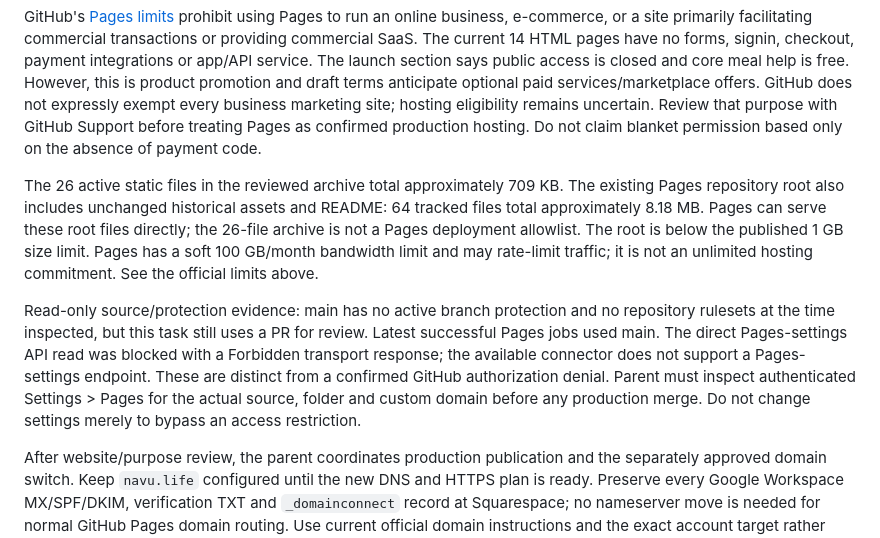
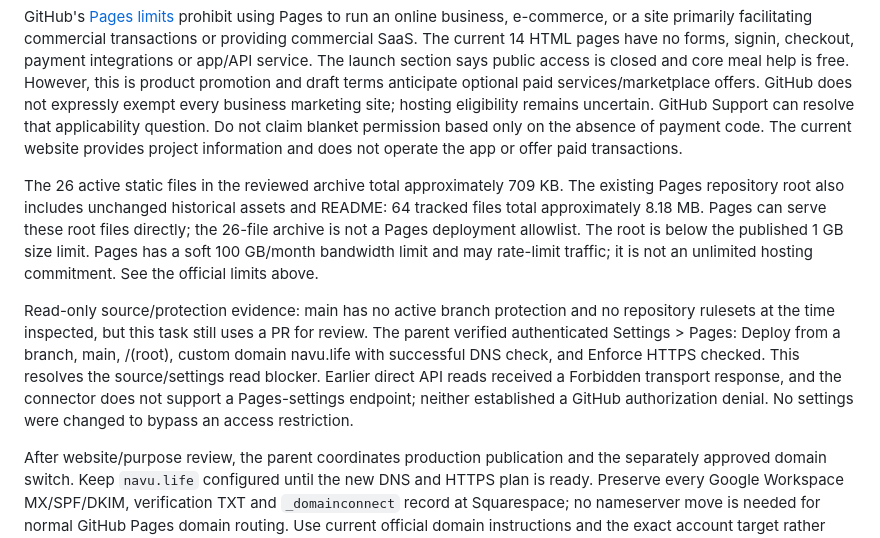
Before and after one commit to josephdevteam-max/navu-life, a Markdown page: README.md, the part around the change. Rendered like a GitHub page.

Commit message:
Record verified Pages settings and current informational scope

```diff
--- a/README.md
+++ b/README.md
@@ -78,9 +78,10 @@ facilitating commercial transactions or providing commercial SaaS. The current
 service. The launch section says public access is closed and core meal help is
 free. However, this is product promotion and draft terms anticipate optional paid
 services/marketplace offers. GitHub does not expressly exempt every business
-marketing site; hosting eligibility remains uncertain. Review that purpose with
-GitHub Support before treating Pages as confirmed production hosting. Do not
-claim blanket permission based only on the absence of payment code.
+marketing site; hosting eligibility remains uncertain. GitHub Support can resolve
+that applicability question. Do not claim blanket permission based only on the
+absence of payment code. The current website provides project information and
+does not operate the app or offer paid transactions.
 
 The 26 active static files in the reviewed archive total approximately 709 KB.
 The existing Pages repository root also includes unchanged historical assets and
@@ -92,12 +93,12 @@ the official limits above.
 
 Read-only source/protection evidence: main has no active branch protection and
 no repository rulesets at the time inspected, but this task still uses a PR for
-review. Latest successful Pages jobs used main. The direct Pages-settings API
-read was blocked with a Forbidden transport response; the available connector
-does not support a Pages-settings endpoint. These are distinct from a confirmed
-GitHub authorization denial. Parent must inspect authenticated Settings > Pages
-for the actual source, folder and custom domain before any production merge.
-Do not change settings merely to bypass an access restriction.
+review. The parent verified authenticated Settings > Pages: Deploy from a branch,
+main, /(root), custom domain navu.life with successful DNS check, and Enforce HTTPS
+checked. This resolves the source/settings read blocker. Earlier direct API reads
+received a Forbidden transport response, and the connector does not support a
+Pages-settings endpoint; neither established a GitHub authorization denial.
+No settings were changed to bypass an access restriction.
 
 After website/purpose review, the parent coordinates production publication and
 the separately approved domain switch. Keep `navu.life` configured until the
```
